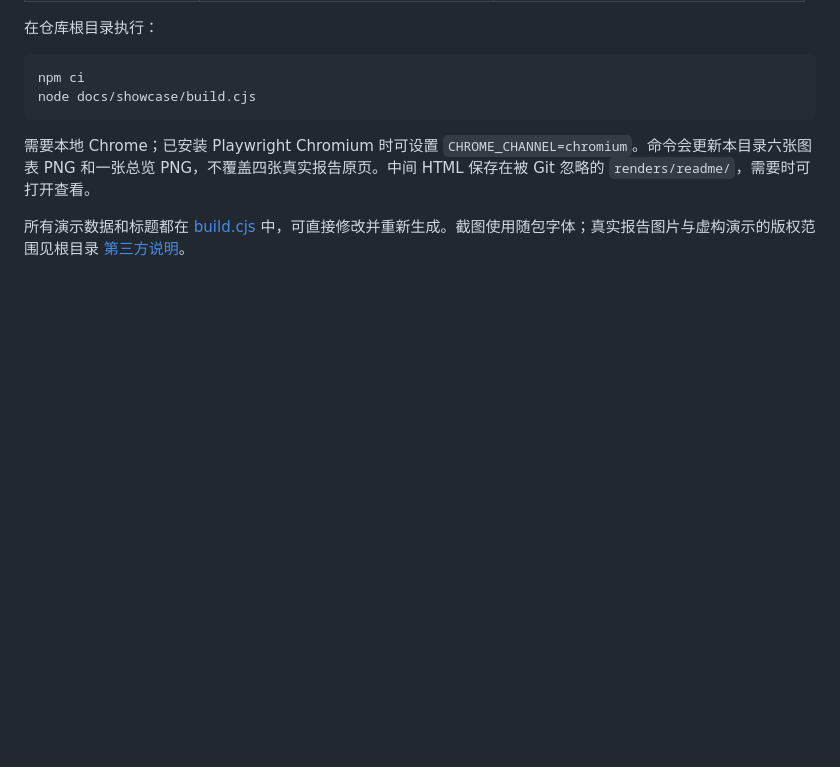
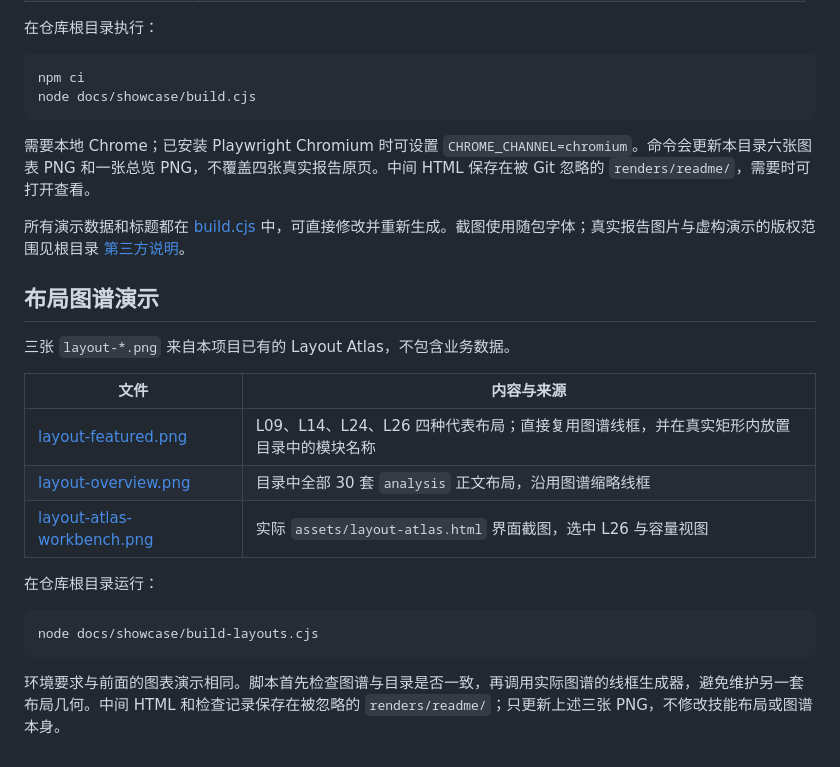
Before and after one commit to ZeroxZhang/consulting-report-forge, a Markdown page: docs/showcase/README.md, the part around the change. Rendered like a GitHub page; blank space fills up the shorter version.

````diff
--- a/docs/showcase/README.md
+++ b/docs/showcase/README.md
@@ -39,3 +39,21 @@ node docs/showcase/build.cjs
 需要本地 Chrome；已安装 Playwright Chromium 时可设置 `CHROME_CHANNEL=chromium`。命令会更新本目录六张图表 PNG 和一张总览 PNG，不覆盖四张真实报告原页。中间 HTML 保存在被 Git 忽略的 `renders/readme/`，需要时可打开查看。
 
 所有演示数据和标题都在 [build.cjs](build.cjs) 中，可直接修改并重新生成。截图使用随包字体；真实报告图片与虚构演示的版权范围见根目录 [第三方说明](../../THIRD_PARTY_NOTICES.md)。
+
+## 布局图谱演示
+
+三张 `layout-*.png` 来自本项目已有的 Layout Atlas，不包含业务数据。
+
+| 文件 | 内容与来源 |
+|---|---|
+| [layout-featured.png](layout-featured.png) | L09、L14、L24、L26 四种代表布局；直接复用图谱线框，并在真实矩形内放置目录中的模块名称 |
+| [layout-overview.png](layout-overview.png) | 目录中全部 30 套 `analysis` 正文布局，沿用图谱缩略线框 |
+| [layout-atlas-workbench.png](layout-atlas-workbench.png) | 实际 `assets/layout-atlas.html` 界面截图，选中 L26 与容量视图 |
+
+在仓库根目录运行：
+
+```sh
+node docs/showcase/build-layouts.cjs
+```
+
+环境要求与前面的图表演示相同。脚本首先检查图谱与目录是否一致，再调用实际图谱的线框生成器，避免维护另一套布局几何。中间 HTML 和检查记录保存在被忽略的 `renders/readme/`；只更新上述三张 PNG，不修改技能布局或图谱本身。
````
Also changed, not shown: README.md (+33 -1 lines), docs/showcase/layout-atlas-workbench.png (added), docs/showcase/layout-featured.png (added), docs/showcase/layout-overview.png (added), 1 other file.
